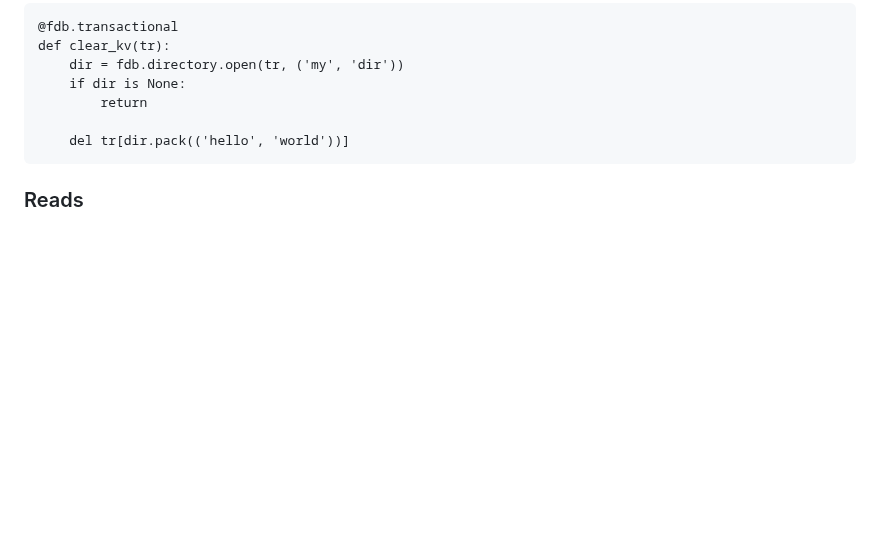
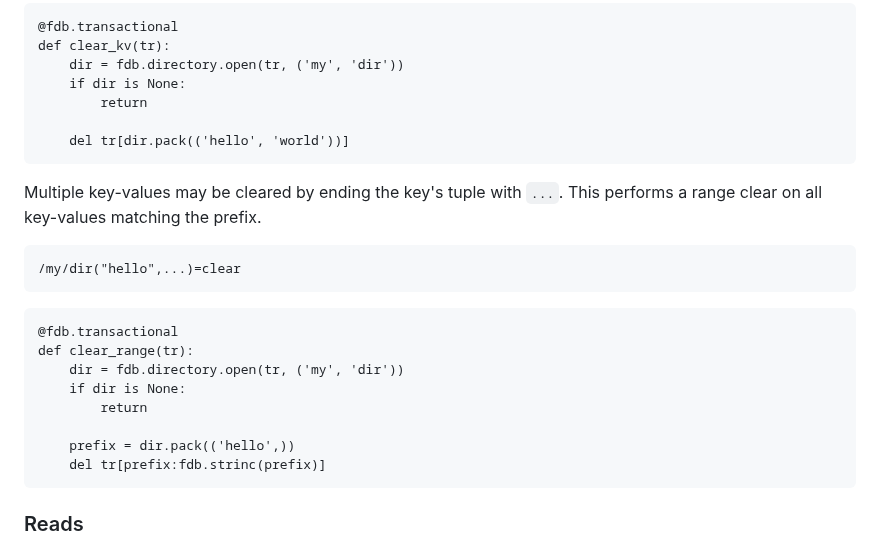
Before and after one commit to janderland/fql, a Markdown page: docs/index.md, the part around the change. Rendered like a GitHub page; blank space fills up the shorter version.

Commit message:
Add range clear documentation to mutations section

````diff
--- a/docs/index.md
+++ b/docs/index.md
@@ -725,6 +725,25 @@ def clear_kv(tr):
     del tr[dir.pack(('hello', 'world'))]
 ```
 
+Multiple key-values may be cleared by ending the key's tuple
+with `...`. This performs a range clear on all key-values
+matching the prefix.
+
+```language-fql {.query}
+/my/dir("hello",...)=clear
+```
+
+```language-python {.equiv-py}
+@fdb.transactional
+def clear_range(tr):
+    dir = fdb.directory.open(tr, ('my', 'dir'))
+    if dir is None:
+        return
+
+    prefix = dir.pack(('hello',))
+    del tr[prefix:fdb.strinc(prefix)]
+```
+
 ### Reads
 
 Queries containing [holes](#holes-schemas) read one or more
````
